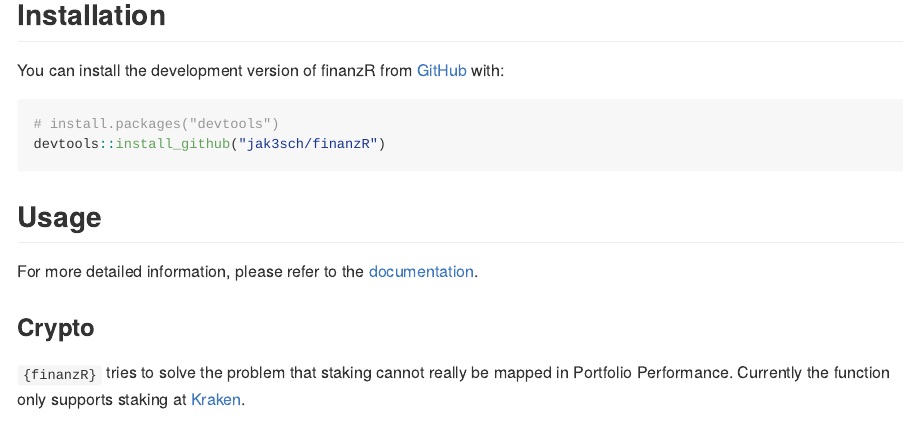
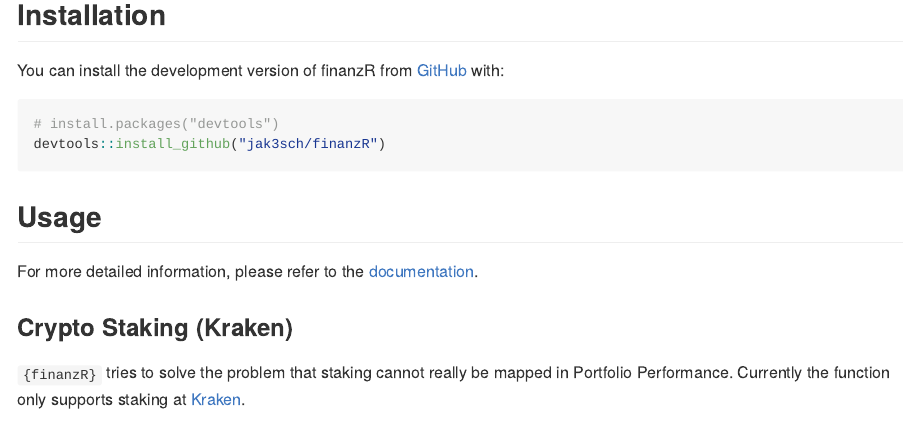
Before and after one commit to jak3sch/finanzR, an R Markdown document (README.Rmd): the page in a window 1100 px wide, from 310 px down. The pictures show the output file README.md that the author committed with the source, drawn offline in the style of GitHub.

Commit message:
readme update

```diff
--- a/README.Rmd
+++ b/README.Rmd
@@ -39,7 +39,7 @@ devtools::install_github("jak3sch/finanzR")
 
 For more detailed information, please refer to the [documentation](https://jak3sch.github.io/finanzR/).
 
-### Crypto
+### Crypto Staking (Kraken)
 
 `{finanzR}` tries to solve the problem that staking cannot really be mapped in Portfolio Performance. Currently the function only supports staking at [Kraken](https://www.kraken.com/).
 
```
Also changed, not shown: README.md.
